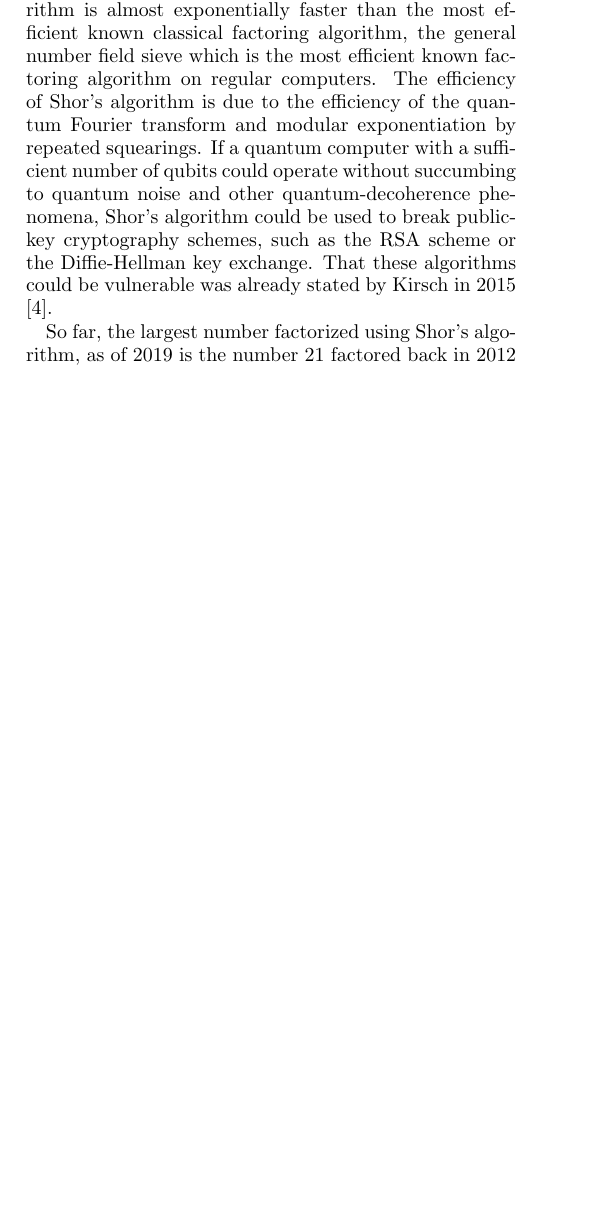
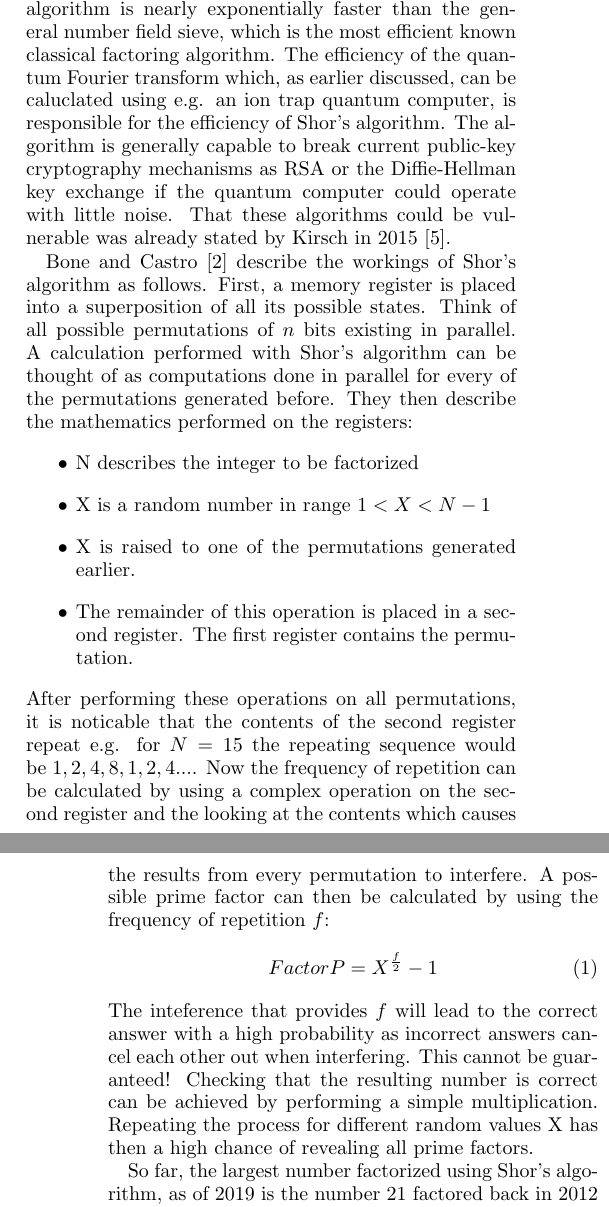
Before and after one commit to JakWai01/quantum-computing-paper, a LaTeX paper (paper.tex): part of one column of page 3 of 5 before the commit and two parts of the columns of pages 3 and 4 of 5 after it, the two joined at a grey line, cut so that both start at the same text, the shorter picture padded with empty space. Compiled offline with pdfLaTeX.

Commit message:
feat: Improve Shor's algorithm

```diff
--- a/paper.tex
+++ b/paper.tex
@@ -185,17 +177,32 @@ that integer-factorization can be solved on a quantum computer an is consequentl
-which is defined as the class of decision problems solvable by a quantum computer in polynomial time with an error probability of at most $1/3$ for all instances.
-This algorithm is almost exponentially faster than the most efficient known classical factoring algorithm, the general number field sieve which is the most efficient known factoring algorithm on regular computers.
-The efficiency of Shor's algorithm is due to the efficiency of the quantum Fourier transform and modular exponentiation by repeated squearings.
-If a quantum computer with a sufficient number of qubits could operate without succumbing to quantum noise and other quantum-decoherence phenomena,
-Shor's algorithm could be used to break public-key cryptography schemes,
-such as the RSA scheme or the Diffie-Hellman key exchange. That these algorithms could be vulnerable was already stated by Kirsch in 2015
+Shor's algorithm is a quantum computer algorithm and got developed by Peter Shor in 1994.
+Essentially, it can find the prime factors of an integer in the complexity class BQP,
+which is defined as the class of decision problems solvable by a quantum computer in polynomial time with an error probability of at most $\frac{1}{3}$ for all instances.
+Shor's algorithm is nearly exponentially faster than the general number field sieve, which is the most efficient known classical factoring algorithm.
+The efficiency of the quantum Fourier transform which, as earlier discussed, can be caluclated using e.g. an ion trap quantum computer, is responsible for the efficiency of Shor's algorithm.
+The algorithm is generally capable to break current public-key cryptography mechanisms as RSA or the Diffie-Hellman key exchange if the quantum computer could operate with little noise.
+That these algorithms could be vulnerable was already stated by Kirsch in 2015
 \cite{Kirsch2015QuantumCT}.
+
+Bone and Castro \cite{Bone} describe the workings of Shor's algorithm as follows. First, a memory register is placed into a superposition of all its possible states. Think of all possible permutations of $n$ bits existing in parallel.
+A calculation performed with Shor's algorithm can be thought of as computations done in parallel for every of the permutations generated before.
+They then describe the mathematics performed on the registers:
+\begin{itemize}
+    \item N describes the integer to be factorized
+    \item X is a random number in range $1 < X < N-1$
+    \item X is raised to one of the permutations generated earlier.
+    \item The remainder of this operation is placed in a second register. The first register contains the permutation.
+\end{itemize}
+After performing these operations on all permutations, it is noticable that the contents of the second register repeat e.g. for $N = 15$ the repeating sequence would be $1,2,4,8,1,2,4...$.
+Now the frequency of repetition can be calculated by using a complex operation on the second register and the looking at the contents which causes the results from every permutation to interfere. A possible prime factor can then be calculated by using the frequency of repetition $f$:
+\begin{equation}
+Factor P = X^{\frac{f}{2}}-1
+\end{equation}
+The inteference that provides $f$ will lead to the correct answer with a high probability as incorrect answers cancel each other out when interfering. This cannot be guaranteed! Checking that the resulting number is correct can be achieved by performing a simple multiplication. Repeating the process for different random values X has then a high chance of revealing all prime factors.
 
 So far, the largest number factorized using Shor's algorithm,
 as of 2019 is the number 21 factored back in 2012 by Martín-López et al \cite{article}.
 The integer 35 was attempted in 2019 on an IBM Q System One,
 but the algorithm failed.
-
-% Eventually add math for Shor's algorithm
 \end{subsection}
 
 % Consider paper for this section as well
```
Also changed, not shown: citations.bib (+8 -0 lines), paper.tex (8 more changed lines).
